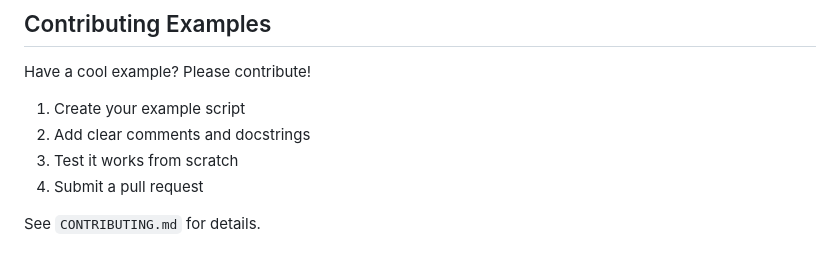
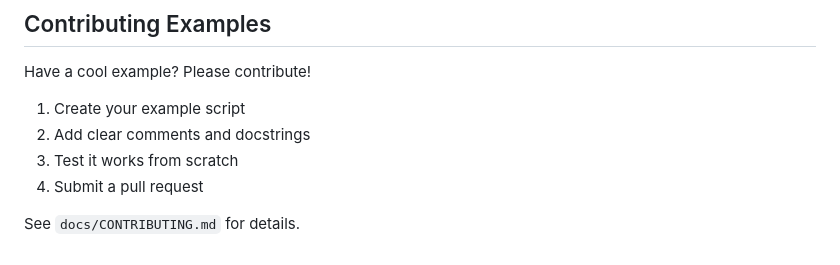
Before and after one commit to youssef-mesri/sofia-mesh, a Markdown page: examples/README.md, the part around one of its changes. Rendered like a GitHub page.

Commit message:
docs: fix CONTRIBUTING.md path references in examples README

```diff
--- a/examples/README.md
+++ b/examples/README.md
@@ -660,4 +661,4 @@ Have a cool example? Please contribute!
 3. Test it works from scratch
 4. Submit a pull request
 
-See `CONTRIBUTING.md` for details.
+See `docs/CONTRIBUTING.md` for details.
```
Also changed, not shown: other parts of examples/README.md (+4 -3 lines).
